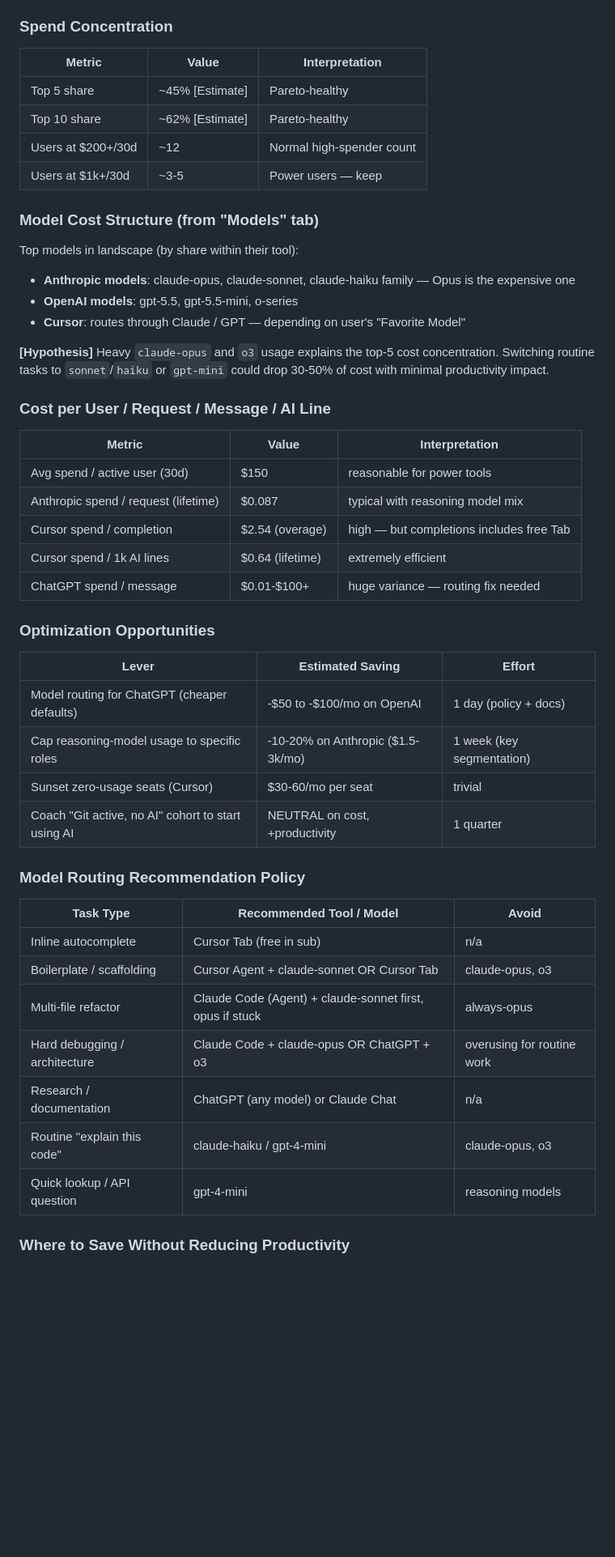
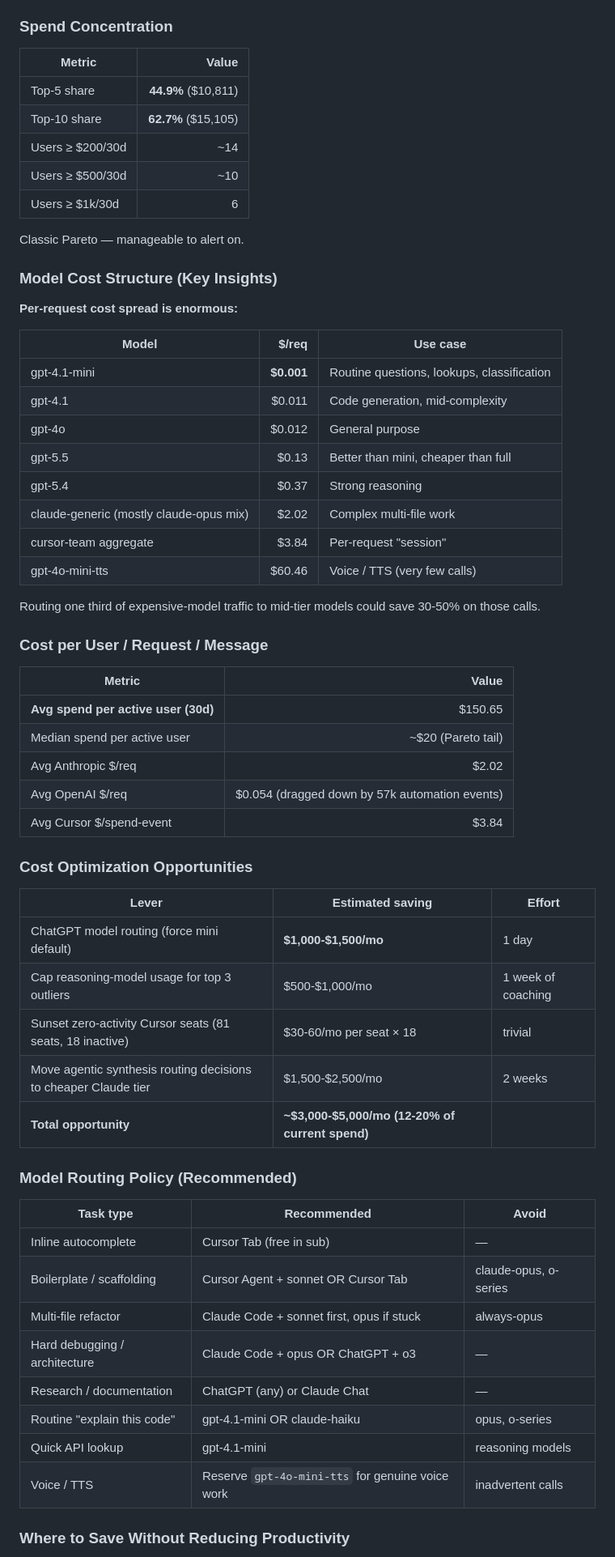
Before and after one commit to andre-kuzminykh/hmnd_dev_dashboard, a Markdown page: docs/REPORT_I.md, the part around one of its changes. Shown at 81% size. GitHub-like rendering; blank space fills up the shorter version.

```diff
--- a/docs/REPORT_I.md
+++ b/docs/REPORT_I.md
@@ -206,52 +252,65 @@ Lower spend overall but **Cody Griffin** stands out with $1,188 and a high $/msg
 
 ### Spend Concentration
 
-| Metric | Value | Interpretation |
-|--------|-------|----------------|
-| Top 5 share | ~45% [Estimate] | Pareto-healthy |
-| Top 10 share | ~62% [Estimate] | Pareto-healthy |
-| Users at $200+/30d | ~12 | Normal high-spender count |
-| Users at $1k+/30d | ~3-5 | Power users — keep |
+| Metric | Value |
+|--------|------:|
+| Top-5 share | **44.9%** ($10,811) |
+| Top-10 share | **62.7%** ($15,105) |
+| Users ≥ $200/30d | ~14 |
+| Users ≥ $500/30d | ~10 |
+| Users ≥ $1k/30d | 6 |
 
-### Model Cost Structure (from "Models" tab)
+Classic Pareto — manageable to alert on.
 
-Top models in landscape (by share within their tool):
-- **Anthropic models**: claude-opus, claude-sonnet, claude-haiku family — Opus is the expensive one
-- **OpenAI models**: gpt-5.5, gpt-5.5-mini, o-series
-- **Cursor**: routes through Claude / GPT — depending on user's "Favorite Model"
+### Model Cost Structure (Key Insights)
 
-**[Hypothesis]** Heavy `claude-opus` and `o3` usage explains the top-5 cost concentration. Switching routine tasks to `sonnet`/`haiku` or `gpt-mini` could drop 30-50% of cost with minimal productivity impact.
+**Per-request cost spread is enormous:**
 
-### Cost per User / Request / Message / AI Line
+| Model | $/req | Use case |
+|-------|------:|----------|
+| gpt-4.1-mini | **$0.001** | Routine questions, lookups, classification |
+| gpt-4.1 | $0.011 | Code generation, mid-complexity |
+| gpt-4o | $0.012 | General purpose |
+| gpt-5.5 | $0.13 | Better than mini, cheaper than full |
+| gpt-5.4 | $0.37 | Strong reasoning |
+| claude-generic (mostly claude-opus mix) | $2.02 | Complex multi-file work |
+| cursor-team aggregate | $3.84 | Per-request "session" |
+| gpt-4o-mini-tts | $60.46 | Voice / TTS (very few calls) |
 
-| Metric | Value | Interpretation |
-|--------|-------|----------------|
-| Avg spend / active user (30d) | $150 | reasonable for power tools |
-| Anthropic spend / request (lifetime) | $0.087 | typical with reasoning model mix |
-| Cursor spend / completion | $2.54 (overage) | high — but completions includes free Tab |
-| Cursor spend / 1k AI lines | $0.64 (lifetime) | extremely efficient |
-| ChatGPT spend / message | $0.01-$100+ | huge variance — routing fix needed |
+Routing one third of expensive-model traffic to mid-tier models could save 30-50% on those calls.
 
-### Optimization Opportunities
+### Cost per User / Request / Message
 
-| Lever | Estimated Saving | Effort |
+| Metric | Value |
+|--------|------:|
+| **Avg spend per active user (30d)** | $150.65 |
+| Median spend per active user | ~$20 (Pareto tail) |
+| Avg Anthropic $/req | $2.02 |
+| Avg OpenAI $/req | $0.054 (dragged down by 57k automation events) |
+| Avg Cursor $/spend-event | $3.84 |
+
+### Cost Optimization Opportunities
+
+| Lever | Estimated saving | Effort |
 |-------|------------------|--------|
-| Model routing for ChatGPT (cheaper defaults) | -$50 to -$100/mo on OpenAI | 1 day (policy + docs) |
-| Cap reasoning-model usage to specific roles | -10-20% on Anthropic ($1.5-3k/mo) | 1 week (key segmentation) |
-| Sunset zero-usage seats (Cursor) | $30-60/mo per seat | trivial |
-| Coach "Git active, no AI" cohort to start using AI | NEUTRAL on cost, +productivity | 1 quarter |
+| ChatGPT model routing (force mini default) | **$1,000-$1,500/mo** | 1 day |
+| Cap reasoning-model usage for top 3 outliers | $500-$1,000/mo | 1 week of coaching |
+| Sunset zero-activity Cursor seats (81 seats, 18 inactive) | $30-60/mo per seat × 18 | trivial |
+| Move agentic synthesis routing decisions to cheaper Claude tier | $1,500-$2,500/mo | 2 weeks |
+| **Total opportunity** | **~$3,000-$5,000/mo (12-20% of current spend)** | |
 
-### Model Routing Recommendation Policy
+### Model Routing Policy (Recommended)
 
-| Task Type | Recommended Tool / Model | Avoid |
-|-----------|--------------------------|-------|
-| Inline autocomplete | Cursor Tab (free in sub) | n/a |
-| Boilerplate / scaffolding | Cursor Agent + claude-sonnet OR Cursor Tab | claude-opus, o3 |
-| Multi-file refactor | Claude Code (Agent) + claude-sonnet first, opus if stuck | always-opus |
-| Hard debugging / architecture | Claude Code + claude-opus OR ChatGPT + o3 | overusing for routine work |
-| Research / documentation | ChatGPT (any model) or Claude Chat | n/a |
-| Routine "explain this code" | claude-haiku / gpt-4-mini | claude-opus, o3 |
-| Quick lookup / API question | gpt-4-mini | reasoning models |
+| Task type | Recommended | Avoid |
+|-----------|-------------|-------|
+| Inline autocomplete | Cursor Tab (free in sub) | — |
+| Boilerplate / scaffolding | Cursor Agent + sonnet OR Cursor Tab | claude-opus, o-series |
+| Multi-file refactor | Claude Code + sonnet first, opus if stuck | always-opus |
+| Hard debugging / architecture | Claude Code + opus OR ChatGPT + o3 | — |
+| Research / documentation | ChatGPT (any) or Claude Chat | — |
+| Routine "explain this code" | gpt-4.1-mini OR claude-haiku | opus, o-series |
+| Quick API lookup | gpt-4.1-mini | reasoning models |
+| Voice / TTS | Reserve `gpt-4o-mini-tts` for genuine voice work | inadvertent calls |
 
 ### Where to Save Without Reducing Productivity
 
```
Also changed, not shown: other parts of docs/REPORT_I.md (+204 -156 lines).
